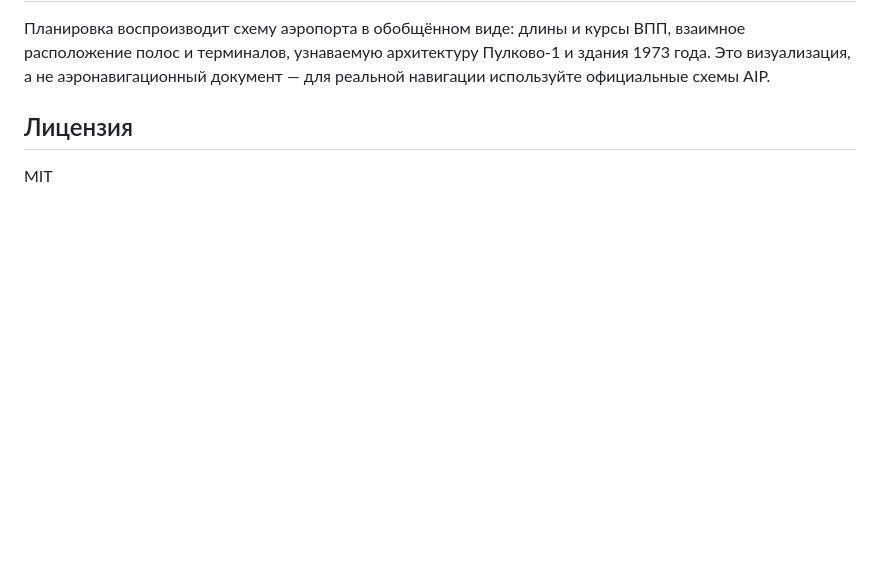
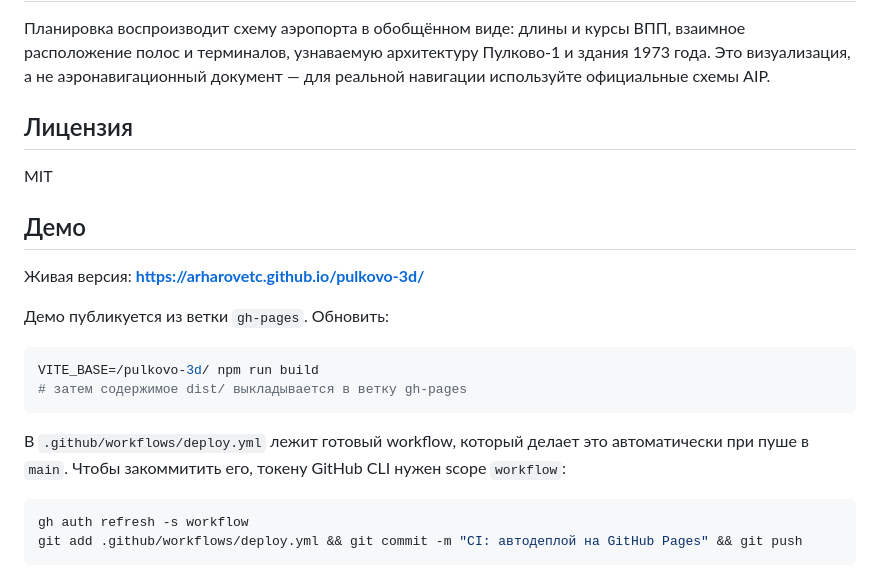
Before and after one commit to arharovetc/pulkovo-3d, a Markdown page: README.md, the part around the change. GitHub-like rendering; blank space fills up the shorter version.

Commit message:
README: ссылка на демо и порядок деплоя
Co-Authored-By: Claude Opus 5 <noreply@anthropic.com>
Claude-Session: https://claude.ai/code/session_01Xkynmv6aEKMGeTRiYLGoq5

````diff
--- a/README.md
+++ b/README.md
@@ -93,3 +93,21 @@ src/
 ## Лицензия
 
 MIT
+
+## Демо
+
+Живая версия: **https://arharovetc.github.io/pulkovo-3d/**
+
+Демо публикуется из ветки `gh-pages`. Обновить:
+
+```bash
+VITE_BASE=/pulkovo-3d/ npm run build
+# затем содержимое dist/ выкладывается в ветку gh-pages
+```
+
+В `.github/workflows/deploy.yml` лежит готовый workflow, который делает это автоматически при пуше в `main`. Чтобы закоммитить его, токену GitHub CLI нужен scope `workflow`:
+
+```bash
+gh auth refresh -s workflow
+git add .github/workflows/deploy.yml && git commit -m "CI: автодеплой на GitHub Pages" && git push
+```
````
